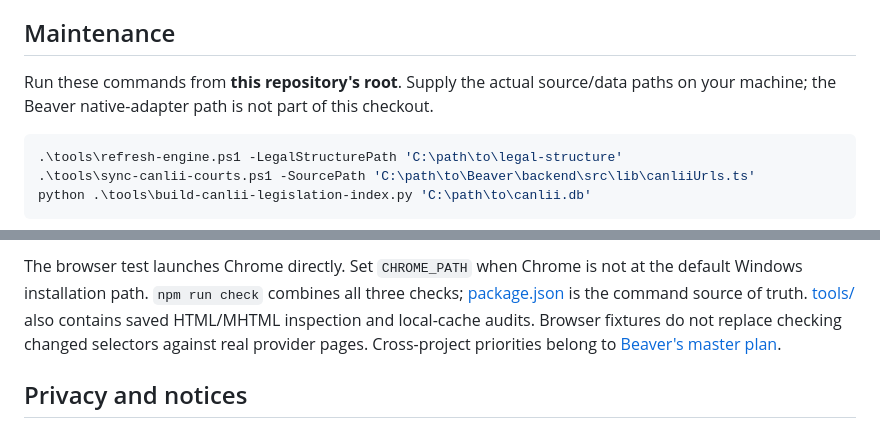
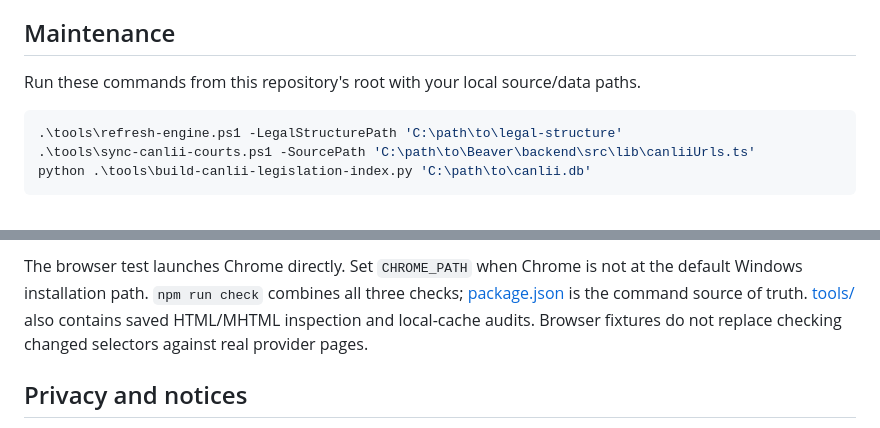
Before and after one commit to eliziff/legal-pinpointer, a Markdown page: README.md, 2 parts joined by grey strips. Drawn GitHub-style.

Commit message:
Remove private planning from the extension guide

````diff
--- a/README.md
+++ b/README.md
@@ -53,8 +53,7 @@ provider text-fragment target. Packaged data is a snapshot, not a live lookup.
 
 ## Maintenance
 
-Run these commands from **this repository's root**. Supply the actual source/data
-paths on your machine; the Beaver native-adapter path is not part of this checkout.
+Run these commands from this repository's root with your local source/data paths.
 
 ```powershell
 .\tools\refresh-engine.ps1 -LegalStructurePath 'C:\path\to\legal-structure'
@@ -81,8 +80,7 @@ the default Windows installation path. `npm run check` combines all three checks
 [package.json](package.json) is the command source of truth.
 [tools/](tools/) also contains saved HTML/MHTML inspection and local-cache audits.
 Browser fixtures do not replace checking changed selectors against real provider
-pages. Cross-project priorities belong to
-[Beaver's master plan](https://github.com/eliziff/Beaver/blob/main/docs/roadmap/master-plan.md).
+pages.
 
 ## Privacy and notices
 
````
